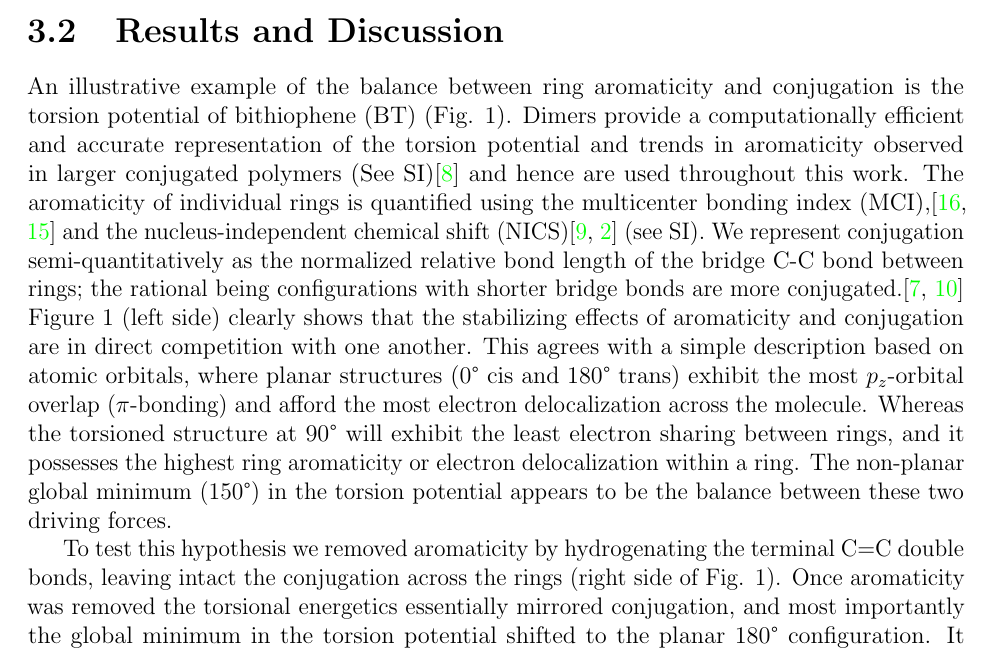
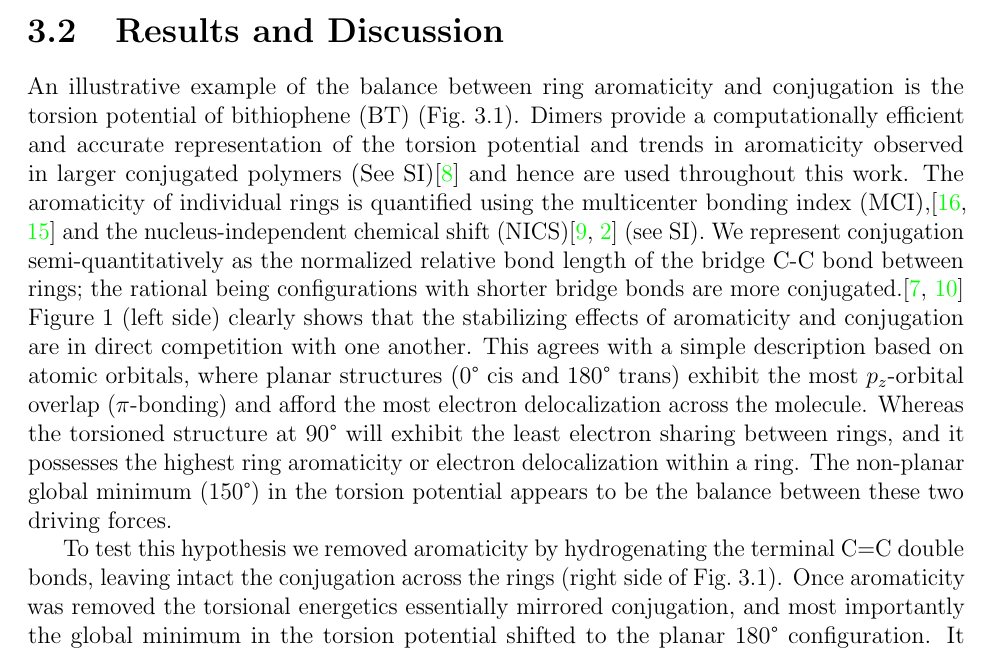
Before and after one commit to wood-b/ucb_thesis_template, a LaTeX thesis (thesis.tex, which reads chap3_aromaticity.tex): part of page 13 of 21, cut so that both start at the same text. Compiled offline with pdfLaTeX.

Commit message:
Updates from Overleaf

```diff
--- a/chap3_aromaticity.tex
+++ b/chap3_aromaticity.tex
@@ -14,7 +14,7 @@ Aromaticity is a common chemical descriptor that can be used to simplify some of
 %%%%%%%%%%%%%%%%%%%%%%%%%%%%%%%%
 \section{Results and Discussion}
 
-An illustrative example of the balance between ring aromaticity and conjugation is the torsion potential of bithiophene (BT) (Fig. 1). Dimers provide a computationally efficient and accurate representation of the torsion potential and trends in aromaticity observed in larger conjugated polymers (See SI)\cite{Dubay2012} and hence are used throughout this work. The aromaticity of individual rings is quantified using the multicenter bonding index (MCI),\cite{Giambiagi1990, Giambiagi2000} and the nucleus-independent chemical shift (NICS)\cite{Fallah-Bagher-Shaidaei2006, Chen2005} (see SI). We represent conjugation semi-quantitatively as the normalized relative bond length of the bridge C-C bond between rings; the rational being configurations with shorter bridge bonds are more conjugated.\cite{Daudey1980, Fernandez2006} Figure 1 (left side) clearly shows that the stabilizing effects of aromaticity and conjugation are in direct competition with one another. This agrees with a simple description based on atomic orbitals, where planar structures (0\textdegree \ cis and 180\textdegree \ trans) exhibit the most $p_z$-orbital overlap ($\pi$-bonding) and afford the most electron delocalization across the molecule. Whereas the torsioned structure at 90\textdegree \ will exhibit the least electron sharing between rings, and it possesses the highest ring aromaticity or electron delocalization within a ring. The non-planar global minimum (150\textdegree) in the torsion potential appears to be the balance between these two driving forces.
+An illustrative example of the balance between ring aromaticity and conjugation is the torsion potential of bithiophene (BT) (Fig.~\ref{fig:a_vs_c}). Dimers provide a computationally efficient and accurate representation of the torsion potential and trends in aromaticity observed in larger conjugated polymers (See SI)\cite{Dubay2012} and hence are used throughout this work. The aromaticity of individual rings is quantified using the multicenter bonding index (MCI),\cite{Giambiagi1990, Giambiagi2000} and the nucleus-independent chemical shift (NICS)\cite{Fallah-Bagher-Shaidaei2006, Chen2005} (see SI). We represent conjugation semi-quantitatively as the normalized relative bond length of the bridge C-C bond between rings; the rational being configurations with shorter bridge bonds are more conjugated.\cite{Daudey1980, Fernandez2006} Figure 1 (left side) clearly shows that the stabilizing effects of aromaticity and conjugation are in direct competition with one another. This agrees with a simple description based on atomic orbitals, where planar structures (0\textdegree \ cis and 180\textdegree \ trans) exhibit the most $p_z$-orbital overlap ($\pi$-bonding) and afford the most electron delocalization across the molecule. Whereas the torsioned structure at 90\textdegree \ will exhibit the least electron sharing between rings, and it possesses the highest ring aromaticity or electron delocalization within a ring. The non-planar global minimum (150\textdegree) in the torsion potential appears to be the balance between these two driving forces.
 
 \begin{figure*}[hbt!]
     \centering
@@ -23,7 +23,7 @@ An illustrative example of the balance between ring aromaticity and conjugation
     \label{fig:a_vs_c}
 \end{figure*}
 
-To test this hypothesis we removed aromaticity by hydrogenating the terminal C=C double bonds, leaving intact the conjugation across the rings (right side of Fig. 1). Once aromaticity was removed the torsional energetics essentially mirrored conjugation, and most importantly the global minimum in the torsion potential shifted to the planar 180\textdegree \ configuration. It is noteworthy that the inter-ring H$\cdots$S distance is reduced in hydrogenated bithiophene (hBT) (2.78\si{\angstrom} \ in the 180\textdegree \ configuration) compared to BT (2.93\si{\angstrom} \ in the 180\textdegree \ configuration), which reduces concern that the 150\textdegree \ torsional minimum in BT is due to steric repulsion between H$\cdots$S. This conclusion is supported with through-space calculations and noncovalent interaction (NCI) analysis\cite{Johnson2010, Contreras-Garcia2011} in the SI. Establishing aromaticity as a driving force in torsional energetics is fundamental for understanding structure; additionally, if aromaticity can be modified or controlled it may represent a design opportunity.
+To test this hypothesis we removed aromaticity by hydrogenating the terminal C=C double bonds, leaving intact the conjugation across the rings (right side of Fig.~\ref{fig:a_vs_c}). Once aromaticity was removed the torsional energetics essentially mirrored conjugation, and most importantly the global minimum in the torsion potential shifted to the planar 180\textdegree \ configuration. It is noteworthy that the inter-ring H$\cdots$S distance is reduced in hydrogenated bithiophene (hBT) (2.78\si{\angstrom} \ in the 180\textdegree \ configuration) compared to BT (2.93\si{\angstrom} \ in the 180\textdegree \ configuration), which reduces concern that the 150\textdegree \ torsional minimum in BT is due to steric repulsion between H$\cdots$S. This conclusion is supported with through-space calculations and noncovalent interaction (NCI) analysis\cite{Johnson2010, Contreras-Garcia2011} in the SI. Establishing aromaticity as a driving force in torsional energetics is fundamental for understanding structure; additionally, if aromaticity can be modified or controlled it may represent a design opportunity.
 
 Having demonstrated the important role of aromaticity in directing torsion angles, we were motivated to explore the role of aromaticity in known planar systems with noncovalent locks. We discovered a number of reported noncovalent locks modify aromaticity. As observed in the top of Fig. 2 both  3,3'-difluorobithiophene (F2-BT) and bis-EDOT (BEDOT) exhibit a coplanar torsional minimum at 180\textdegree \ accompanied by an increase in aromaticity near 180\textdegree. As expected, conjugation is minimized at 90\textdegree \ and a maximized at 180\textdegree, it has been left out of Fig. 2 for clarity. For torsional energetics the magnitude of aromaticity is less important than the change in aromaticity. For example, if aromaticity is constant across all torsion angles there is no torsional driving force. As a result, we are interested in the change in aromaticity between 90-180\textdegree.
 
--- a/thesis.tex
+++ b/thesis.tex
@@ -17,7 +17,7 @@
   %citecolor=violet,
   %linkcolor=black,
   %urlcolor=blue}
-\hypersetup{colorlinks=true, citecolor=green, linkcolor=cyan, urlcolor=blue}
+\hypersetup{colorlinks=true, citecolor=green, linkcolor=black, urlcolor=blue}
 
 
 % To compile this file, run "latex thesis", then "biber thesis"
```
